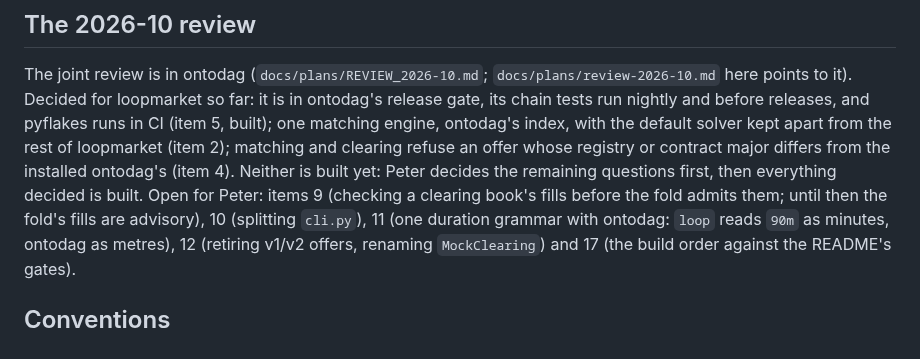
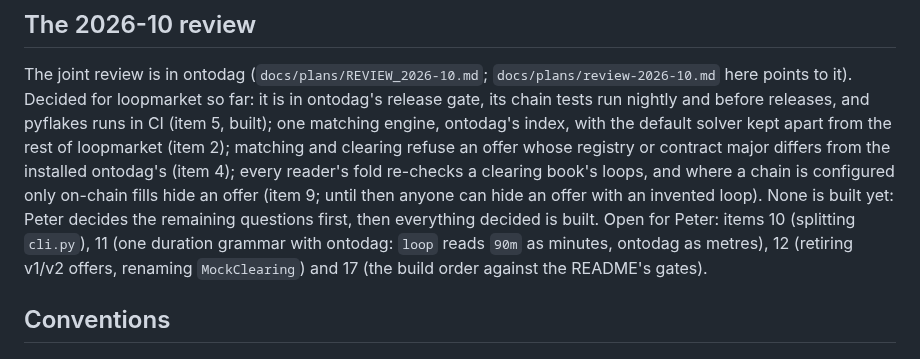
Before and after one commit to petfold/loopmarket, a Markdown page: CLAUDE.md, the part around the change. GitHub-like rendering.

Commit message:
CLAUDE.md: review item 9 decided, the fold re-checks loops
Every reader's fold will re-check a clearing book's loops, and where a
chain is configured only on-chain fills hide an offer. Recorded in
ontodag's docs/plans/REVIEW_2026-10.md §8 item 9; not implemented yet.

Co-Authored-By: Claude Opus 5.5 <noreply@anthropic.com>

```diff
--- a/CLAUDE.md
+++ b/CLAUDE.md
@@ -307,10 +307,11 @@ before releases, and pyflakes runs in CI (item 5, built); one matching
 engine, ontodag's index, with the default solver kept apart from the rest
 of loopmarket (item 2); matching and clearing refuse an offer whose
 registry or contract major differs from the installed ontodag's (item
-4). Neither is built yet: Peter decides the remaining questions first,
-then everything decided is built. Open for Peter: items 9 (checking a
-clearing book's fills before the fold admits them; until then the fold's
-fills are advisory), 10 (splitting `cli.py`), 11 (one duration grammar
+4); every reader's fold re-checks a clearing book's loops, and where a
+chain is configured only on-chain fills hide an offer (item 9; until then
+anyone can hide an offer with an invented loop). None is built yet:
+Peter decides the remaining questions first, then everything decided is
+built. Open for Peter: items 10 (splitting `cli.py`), 11 (one duration grammar
 with ontodag: `loop` reads `90m` as minutes, ontodag as metres), 12
 (retiring v1/v2 offers, renaming `MockClearing`) and 17 (the build order
 against the README's gates).
```
